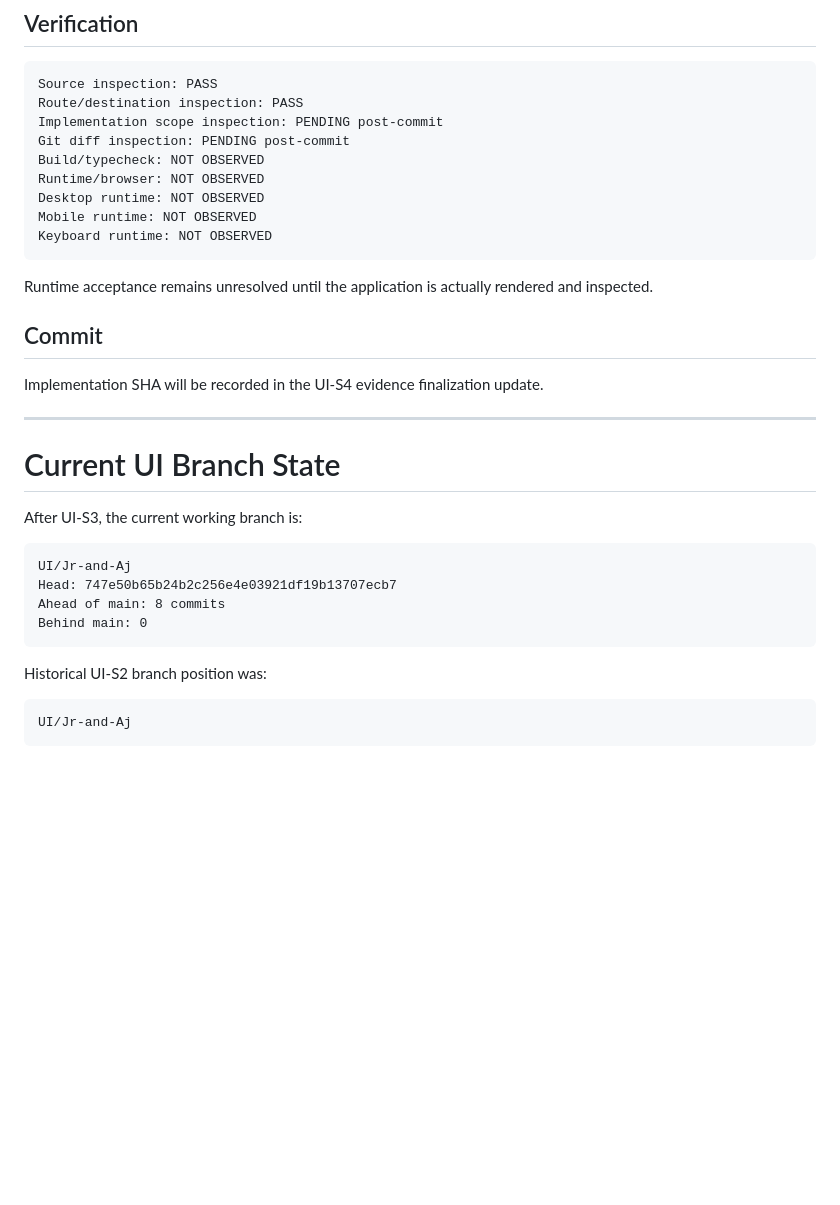
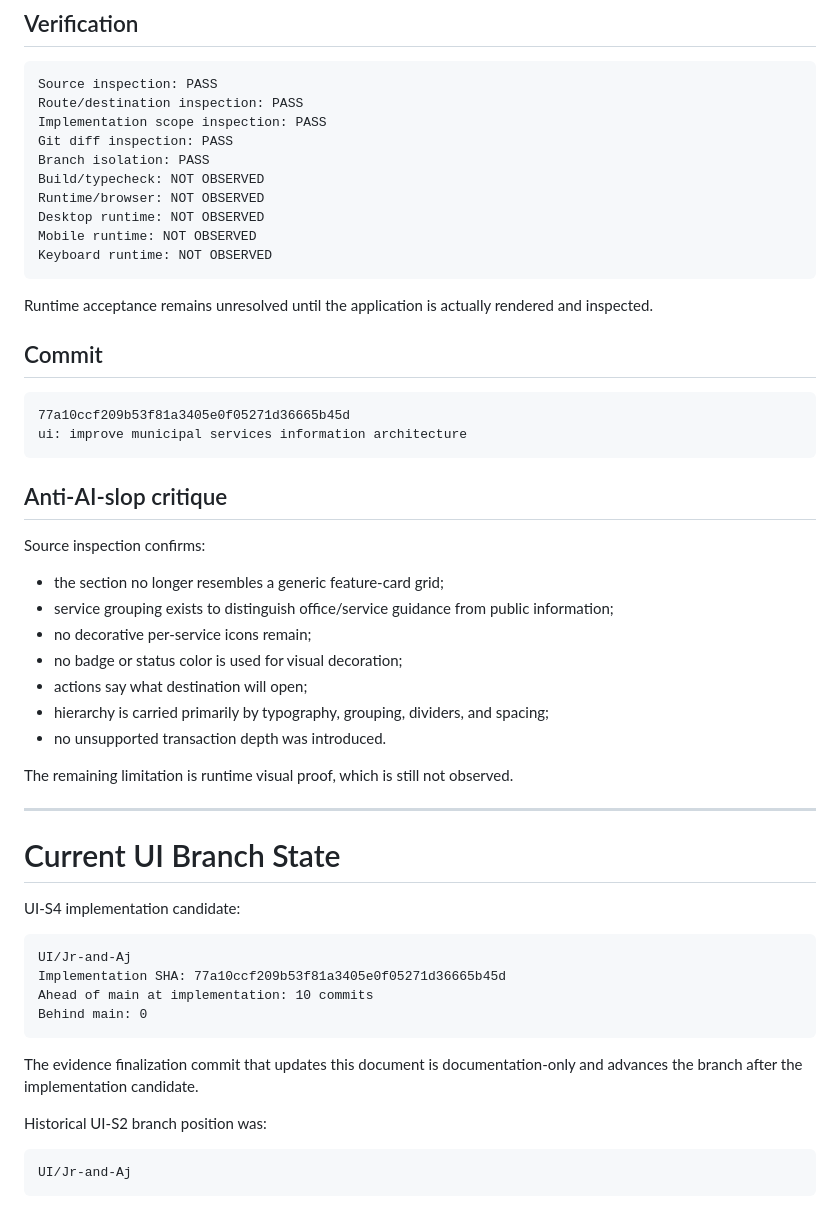
Before and after one commit to Kirch-Nairu/Talibon-Sales-Prototype, a Markdown page: Jayr-Aj-docs.md, the part around the change. GitHub-like rendering; blank space fills up the shorter version.

Commit message:
docs: record UI-S4 verification evidence

````diff
--- a/Jayr-Aj-docs.md
+++ b/Jayr-Aj-docs.md
@@ -489,8 +489,9 @@ docs/ENGINEERING_LOG.md
 ```text
 Source inspection: PASS
 Route/destination inspection: PASS
-Implementation scope inspection: PENDING post-commit
-Git diff inspection: PENDING post-commit
+Implementation scope inspection: PASS
+Git diff inspection: PASS
+Branch isolation: PASS
 Build/typecheck: NOT OBSERVED
 Runtime/browser: NOT OBSERVED
 Desktop runtime: NOT OBSERVED
@@ -502,20 +503,39 @@ Runtime acceptance remains unresolved until the application is actually rendered
 
 ## Commit
 
-Implementation SHA will be recorded in the UI-S4 evidence finalization update.
+```text
+77a10ccf209b53f81a3405e0f05271d36665b45d
+ui: improve municipal services information architecture
+```
+
+## Anti-AI-slop critique
+
+Source inspection confirms:
+
+- the section no longer resembles a generic feature-card grid;
+- service grouping exists to distinguish office/service guidance from public information;
+- no decorative per-service icons remain;
+- no badge or status color is used for visual decoration;
+- actions say what destination will open;
+- hierarchy is carried primarily by typography, grouping, dividers, and spacing;
+- no unsupported transaction depth was introduced.
+
+The remaining limitation is runtime visual proof, which is still not observed.
 
 ---
 
 # Current UI Branch State
 
-After UI-S3, the current working branch is:
+UI-S4 implementation candidate:
 
 ```text
 UI/Jr-and-Aj
-Head: 747e50b65b24b2c256e4e03921df19b13707ecb7
-Ahead of main: 8 commits
+Implementation SHA: 77a10ccf209b53f81a3405e0f05271d36665b45d
+Ahead of main at implementation: 10 commits
 Behind main: 0
 ```
+
+The evidence finalization commit that updates this document is documentation-only and advances the branch after the implementation candidate.
 
 Historical UI-S2 branch position was:
 
````
